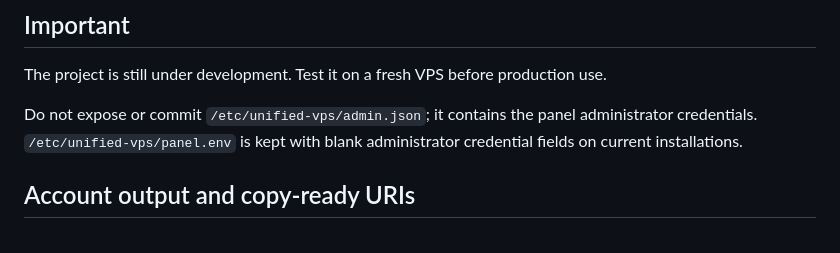
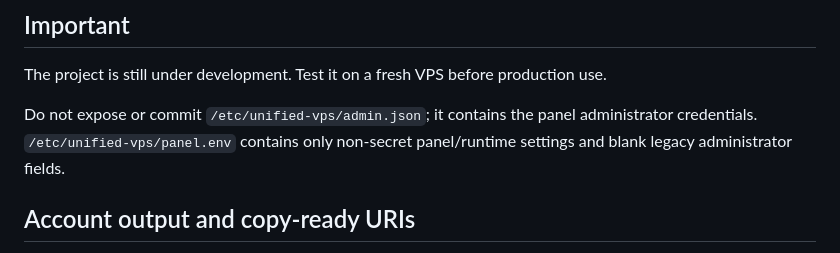
Before and after one commit to clintonpaul19/unified-vps-panel, a Markdown page: README.md, the part around the change. Drawn GitHub-style.

Commit message:
Align administrator credential documentation

```diff
--- a/README.md
+++ b/README.md
@@ -189,7 +189,7 @@ Supported architectures:
 
 The project is still under development. Test it on a fresh VPS before production use.
 
-Do not expose or commit `/etc/unified-vps/admin.json`; it contains the panel administrator credentials. `/etc/unified-vps/panel.env` is kept with blank administrator credential fields on current installations.
+Do not expose or commit `/etc/unified-vps/admin.json`; it contains the panel administrator credentials. `/etc/unified-vps/panel.env` contains only non-secret panel/runtime settings and blank legacy administrator fields.
 
 
 ## Account output and copy-ready URIs
```
